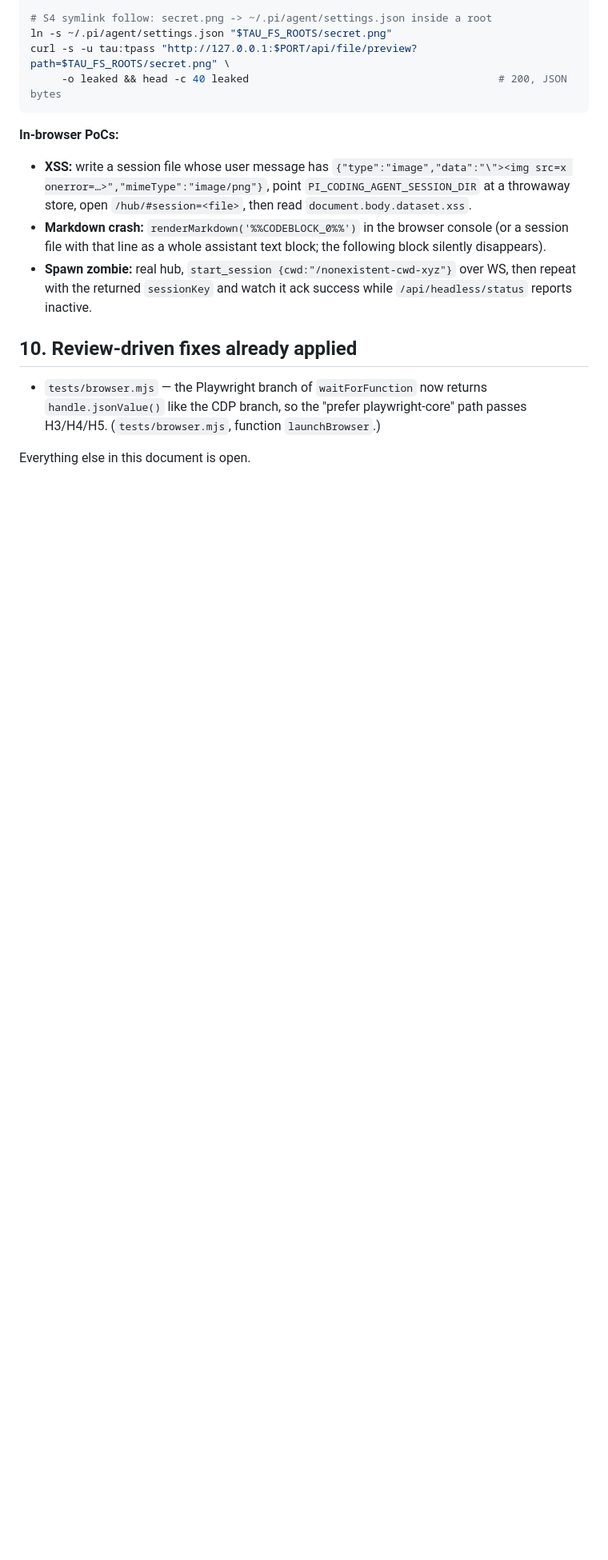
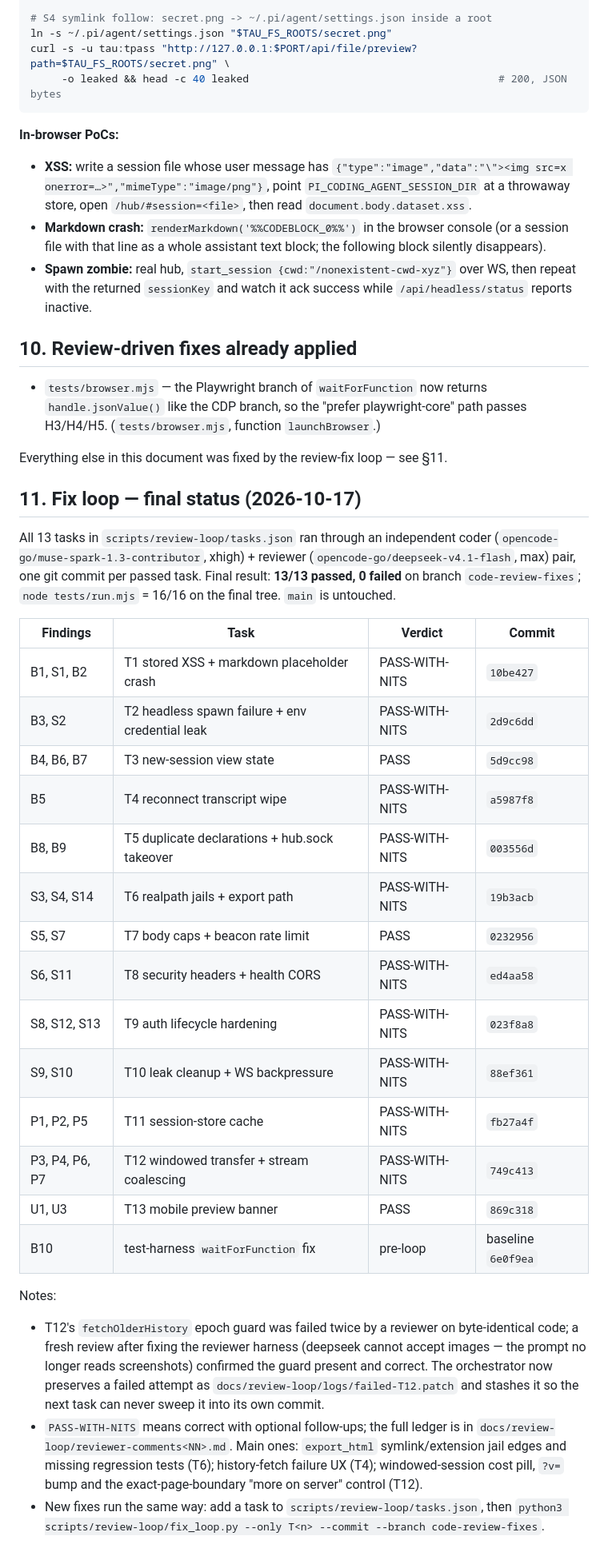
Before and after one commit to ayayushsharma/pi-extensions, a Markdown page: tau-web/docs/code-review.md, the part around the change. Shown at 80% size. Drawn GitHub-style; blank space fills up the shorter version.

Commit message:
tau-web: mark all code-review findings fixed (review-loop 13/13)

```diff
--- a/tau-web/docs/code-review.md
+++ b/tau-web/docs/code-review.md
@@ -373,4 +373,45 @@ curl -s -u tau:tpass "http://127.0.0.1:$PORT/api/file/preview?path=$TAU_FS_ROOTS
   playwright-core" path passes H3/H4/H5. (`tests/browser.mjs`, function
   `launchBrowser`.)
 
-Everything else in this document is open.
+Everything else in this document was fixed by the review-fix loop — see §11.
+
+## 11. Fix loop — final status (2026-10-17)
+
+All 13 tasks in `scripts/review-loop/tasks.json` ran through an independent
+coder (`opencode-go/muse-spark-1.3-contributor`, xhigh) + reviewer
+(`opencode-go/deepseek-v4.1-flash`, max) pair, one git commit per passed task.
+Final result: **13/13 passed, 0 failed** on branch `code-review-fixes`;
+`node tests/run.mjs` = 16/16 on the final tree. `main` is untouched.
+
+| Findings | Task | Verdict | Commit |
+|---|---|---|---|
+| B1, S1, B2 | T1 stored XSS + markdown placeholder crash | PASS-WITH-NITS | `10be427` |
+| B3, S2 | T2 headless spawn failure + env credential leak | PASS-WITH-NITS | `2d9c6dd` |
+| B4, B6, B7 | T3 new-session view state | PASS | `5d9cc98` |
+| B5 | T4 reconnect transcript wipe | PASS-WITH-NITS | `a5987f8` |
+| B8, B9 | T5 duplicate declarations + hub.sock takeover | PASS-WITH-NITS | `003556d` |
+| S3, S4, S14 | T6 realpath jails + export path | PASS-WITH-NITS | `19b3acb` |
+| S5, S7 | T7 body caps + beacon rate limit | PASS | `0232956` |
+| S6, S11 | T8 security headers + health CORS | PASS-WITH-NITS | `ed4aa58` |
+| S8, S12, S13 | T9 auth lifecycle hardening | PASS-WITH-NITS | `023f8a8` |
+| S9, S10 | T10 leak cleanup + WS backpressure | PASS-WITH-NITS | `88ef361` |
+| P1, P2, P5 | T11 session-store cache | PASS-WITH-NITS | `fb27a4f` |
+| P3, P4, P6, P7 | T12 windowed transfer + stream coalescing | PASS-WITH-NITS | `749c413` |
+| U1, U3 | T13 mobile preview banner | PASS | `869c318` |
+| B10 | test-harness `waitForFunction` fix | pre-loop | baseline `6e0f9ea` |
+
+Notes:
+
+- T12's `fetchOlderHistory` epoch guard was failed twice by a reviewer on
+  byte-identical code; a fresh review after fixing the reviewer harness
+  (deepseek cannot accept images — the prompt no longer reads screenshots)
+  confirmed the guard present and correct. The orchestrator now preserves a
+  failed attempt as `docs/review-loop/logs/failed-T12.patch` and stashes it so
+  the next task can never sweep it into its own commit.
+- `PASS-WITH-NITS` means correct with optional follow-ups; the full ledger is in
+  `docs/review-loop/reviewer-comments<NN>.md`. Main ones: `export_html`
+  symlink/extension jail edges and missing regression tests (T6);
+  history-fetch failure UX (T4); windowed-session cost pill, `?v=` bump and the
+  exact-page-boundary "more on server" control (T12).
+- New fixes run the same way: add a task to `scripts/review-loop/tasks.json`,
+  then `python3 scripts/review-loop/fix_loop.py --only T<n> --commit --branch code-review-fixes`.
```
